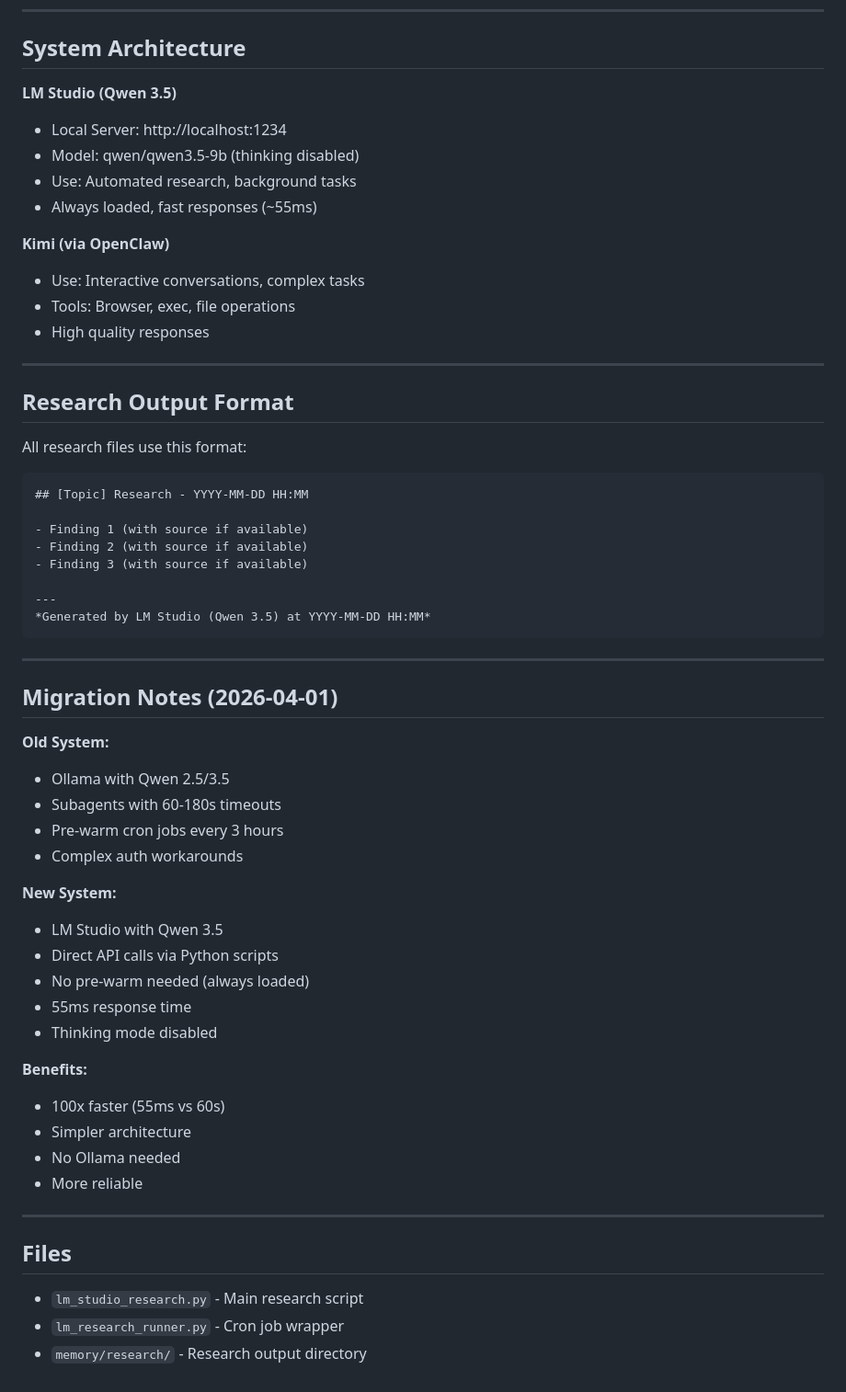
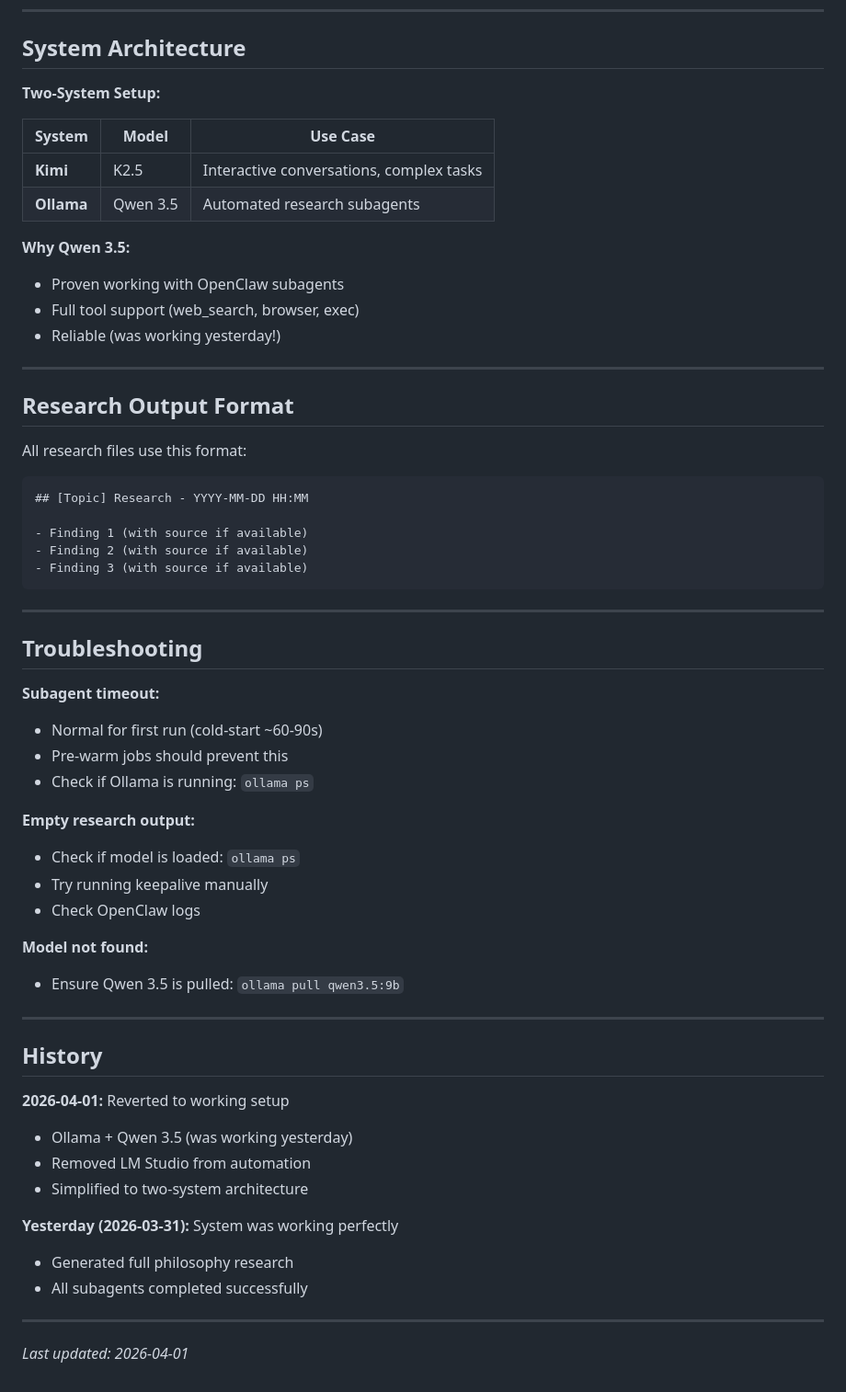
Before and after one commit to AIKAREN12345-ctrl/karen-openclaw-workspace, a Markdown page: HEARTBEAT.md, the part around one of its changes. Shown at 92% size. GitHub-like rendering.

````diff
--- a/HEARTBEAT.md
+++ b/HEARTBEAT.md
@@ -64,16 +74,17 @@
 
 ## System Architecture
 
-**LM Studio (Qwen 3.5)**
-- Local Server: http://localhost:1234
-- Model: qwen/qwen3.5-9b (thinking disabled)
-- Use: Automated research, background tasks
-- Always loaded, fast responses (~55ms)
+**Two-System Setup:**
 
-**Kimi (via OpenClaw)**
-- Use: Interactive conversations, complex tasks
-- Tools: Browser, exec, file operations
-- High quality responses
+| System | Model | Use Case |
+|--------|-------|----------|
+| **Kimi** | K2.5 | Interactive conversations, complex tasks |
+| **Ollama** | Qwen 3.5 | Automated research subagents |
+
+**Why Qwen 3.5:**
+- Proven working with OpenClaw subagents
+- Full tool support (web_search, browser, exec)
+- Reliable (was working yesterday!)
 
 ---
 
@@ -86,38 +97,38 @@ All research files use this format:
 - Finding 1 (with source if available)
 - Finding 2 (with source if available)
 - Finding 3 (with source if available)
-
----
-*Generated by LM Studio (Qwen 3.5) at YYYY-MM-DD HH:MM*
 ```
 
 ---
 
-## Migration Notes (2026-04-01)
+## Troubleshooting
 
-**Old System:**
-- Ollama with Qwen 2.5/3.5
-- Subagents with 60-180s timeouts
-- Pre-warm cron jobs every 3 hours
-- Complex auth workarounds
+**Subagent timeout:**
+- Normal for first run (cold-start ~60-90s)
+- Pre-warm jobs should prevent this
+- Check if Ollama is running: `ollama ps`
 
-**New System:**
-- LM Studio with Qwen 3.5
-- Direct API calls via Python scripts
-- No pre-warm needed (always loaded)
-- 55ms response time
-- Thinking mode disabled
+**Empty research output:**
+- Check if model is loaded: `ollama ps`
+- Try running keepalive manually
+- Check OpenClaw logs
 
-**Benefits:**
-- 100x faster (55ms vs 60s)
-- Simpler architecture
-- No Ollama needed
-- More reliable
+**Model not found:**
+- Ensure Qwen 3.5 is pulled: `ollama pull qwen3.5:9b`
 
 ---
 
-## Files
+## History
 
-- `lm_studio_research.py` - Main research script
-- `lm_research_runner.py` - Cron job wrapper
-- `memory/research/` - Research output directory
+**2026-04-01:** Reverted to working setup
+- Ollama + Qwen 3.5 (was working yesterday)
+- Removed LM Studio from automation
+- Simplified to two-system architecture
+
+**Yesterday (2026-03-31):** System was working perfectly
+- Generated full philosophy research
+- All subagents completed successfully
+
+---
+
+*Last updated: 2026-04-01*
````
Also changed, not shown: other parts of HEARTBEAT.md (+27 -17 lines).
